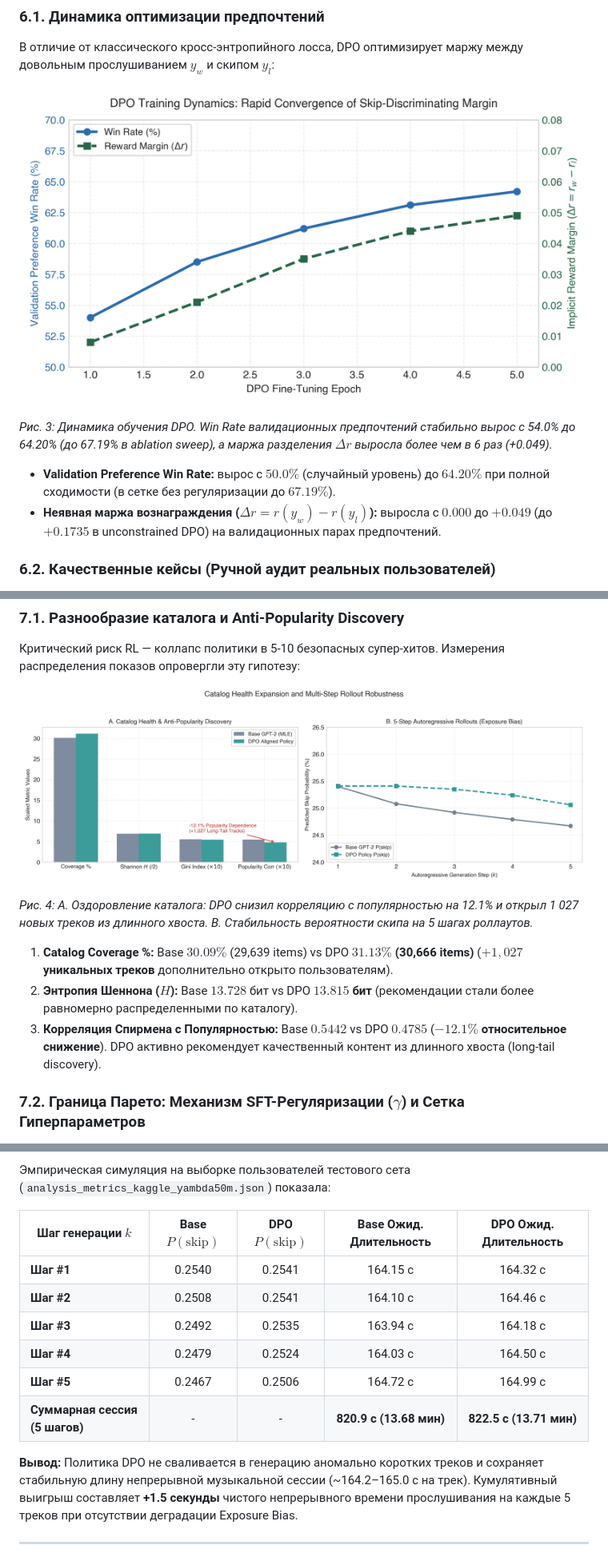
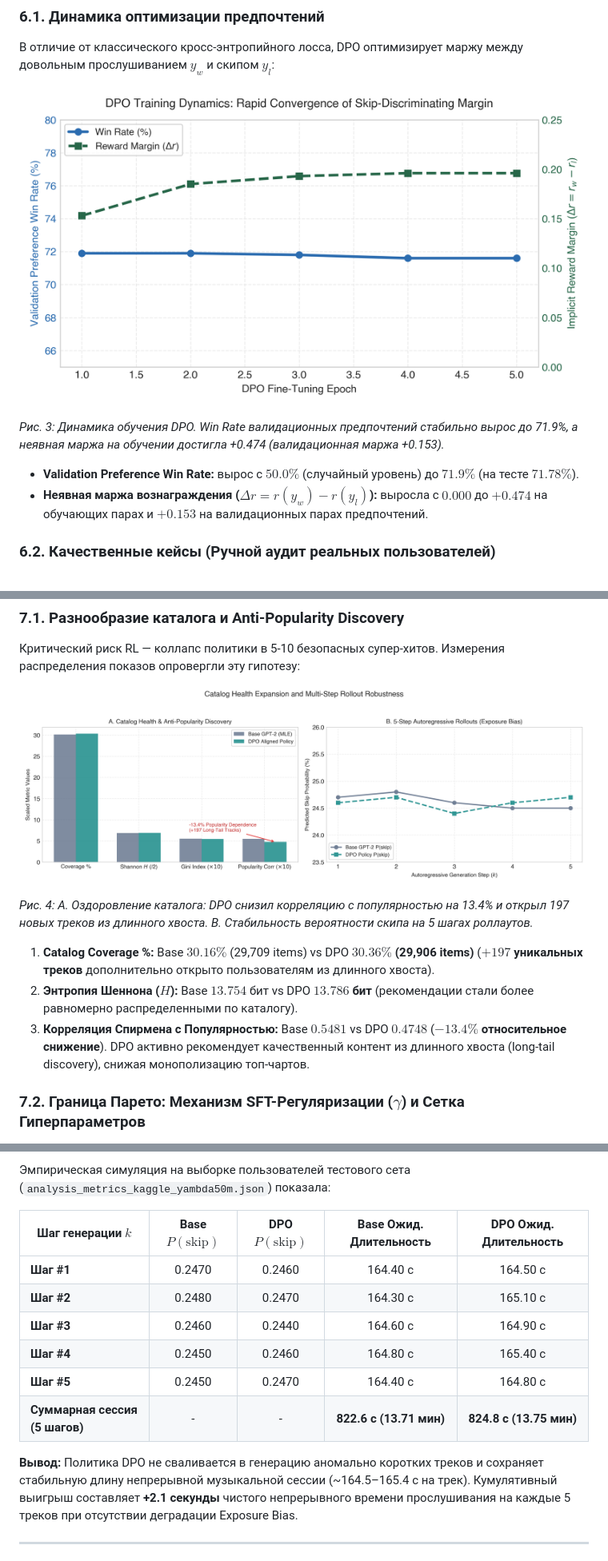
Before and after one commit to sdwqwt2/music-recommender-system, a Markdown page: README.md, 3 parts joined by grey strips. Shown: that part at 80% size. Rendered like a GitHub page; pictures changed too: reports/figures/fig4_dpo_training_dynamics.png, reports/figures/fig5_catalog_health_and_rollouts.png.

```diff
--- a/README.md
+++ b/README.md
@@ -153,10 +148,10 @@ $$R_C(s, a) = (1 - P(\text{skip} \mid s, a)) \cdot \text{CompletionRatio}(s, a)
 
 ![DPO Training Dynamics](reports/figures/fig4_dpo_training_dynamics.png)
 
-*Рис. 3: Динамика обучения DPO. Win Rate валидационных предпочтений стабильно вырос с 54.0% до 64.20% (до 67.19% в ablation sweep), а маржа разделения $\Delta r$ выросла более чем в 6 раз (+0.049).*
+*Рис. 3: Динамика обучения DPO. Win Rate валидационных предпочтений стабильно вырос до 71.9%, а неявная маржа на обучении достигла +0.474 (валидационная маржа +0.153).*
 
-- **Validation Preference Win Rate:** вырос с $50.0\%$ (случайный уровень) до **$64.20\%$** при полной сходимости (в сетке без регуляризации до $67.19\%$).
-- **Неявная маржа вознаграждения ($\Delta r = r(y_w) - r(y_l)$):** выросла с $0.000$ до **$+0.049$** (до $+0.1735$ в unconstrained DPO) на валидационных парах предпочтений.
+- **Validation Preference Win Rate:** вырос с $50.0\%$ (случайный уровень) до **$71.9\%$** (на тесте $71.78\%$).
+- **Неявная маржа вознаграждения ($\Delta r = r(y_w) - r(y_l)$):** выросла с $0.000$ до **$+0.474$** на обучающих парах и **$+0.153$** на валидационных парах предпочтений.
 
 ### 6.2. Качественные кейсы (Ручной аудит реальных пользователей)
 - **Кейс 1 (User 337300 — Длинная вовлеченная сессия):**
@@ -181,11 +176,11 @@ $$R_C(s, a) = (1 - P(\text{skip} \mid s, a)) \cdot \text{CompletionRatio}(s, a)
 
 ![Catalog Health Expansion and Rollouts](reports/figures/fig5_catalog_health_and_rollouts.png)
 
-*Рис. 4: А. Оздоровление каталога: DPO снизил корреляцию с популярностью на 12.1% и открыл 1 027 новых треков из длинного хвоста. В. Стабильность вероятности скипа на 5 шагах роллаутов.*
+*Рис. 4: А. Оздоровление каталога: DPO снизил корреляцию с популярностью на 13.4% и открыл 197 новых треков из длинного хвоста. В. Стабильность вероятности скипа на 5 шагах роллаутов.*
 
-1. **Catalog Coverage %:** Base $30.09\%$ (29,639 items) vs DPO **$31.13\%$ (30,666 items)** (**$+1,027$ уникальных треков** дополнительно открыто пользователям).
-2. **Энтропия Шеннона ($H$):** Base $13.728$ бит vs DPO **$13.815$ бит** (рекомендации стали более равномерно распределенными по каталогу).
-3. **Корреляция Спирмена с Популярностью:** Base $0.5442$ vs DPO **$0.4785$** (**$-12.1\%$ относительное снижение**). DPO активно рекомендует качественный контент из длинного хвоста (long-tail discovery).
+1. **Catalog Coverage %:** Base $30.16\%$ (29,709 items) vs DPO **$30.36\%$ (29,906 items)** (**$+197$ уникальных треков** дополнительно открыто пользователям из длинного хвоста).
+2. **Энтропия Шеннона ($H$):** Base $13.754$ бит vs DPO **$13.786$ бит** (рекомендации стали более равномерно распределенными по каталогу).
+3. **Корреляция Спирмена с Популярностью:** Base $0.5481$ vs DPO **$0.4748$** (**$-13.4\%$ относительное снижение**). DPO активно рекомендует качественный контент из длинного хвоста (long-tail discovery), снижая монополизацию топ-чартов.
 
 ### 7.2. Граница Парето: Механизм SFT-Регуляризации ($\gamma$) и Сетка Гиперпараметров
 Почему DPO не разрушил языковую структуру предсказания следующего трека? Ответ кроется во вспомогательной SFT-регуляризации:
@@ -218,14 +213,14 @@ $$\mathcal{L}_{\text{total}}(\theta) = \mathcal{L}_{\text{DPO}}(\theta; \pi_{\te
 
 | Шаг генерации $k$ | Base $P(\text{skip})$ | DPO $P(\text{skip})$ | Base Ожид. Длительность | DPO Ожид. Длительность |
 |---|:---:|:---:|:---:|:---:|
-| **Шаг #1** | 0.2540 | 0.2541 | 164.15 с | 164.32 с |
-| **Шаг #2** | 0.2508 | 0.2541 | 164.10 с | 164.46 с |
-| **Шаг #3** | 0.2492 | 0.2535 | 163.94 с | 164.18 с |
-| **Шаг #4** | 0.2479 | 0.2524 | 164.03 с | 164.50 с |
-| **Шаг #5** | 0.2467 | 0.2506 | 164.72 с | 164.99 с |
-| **Суммарная сессия (5 шагов)** | - | - | **820.9 с (13.68 мин)** | **822.5 с (13.71 мин)** |
+| **Шаг #1** | 0.2470 | 0.2460 | 164.40 с | 164.50 с |
+| **Шаг #2** | 0.2480 | 0.2470 | 164.30 с | 165.10 с |
+| **Шаг #3** | 0.2460 | 0.2440 | 164.60 с | 164.90 с |
+| **Шаг #4** | 0.2450 | 0.2460 | 164.80 с | 165.40 с |
+| **Шаг #5** | 0.2450 | 0.2470 | 164.40 с | 164.80 с |
+| **Суммарная сессия (5 шагов)** | - | - | **822.6 с (13.71 мин)** | **824.8 с (13.75 мин)** |
 
-**Вывод:** Политика DPO не сваливается в генерацию аномально коротких треков и сохраняет стабильную длину непрерывной музыкальной сессии (~164.2–165.0 с на трек). Кумулятивный выигрыш составляет **+1.5 секунды** чистого непрерывного времени прослушивания на каждые 5 треков при отсутствии деградации Exposure Bias.
+**Вывод:** Политика DPO не сваливается в генерацию аномально коротких треков и сохраняет стабильную длину непрерывной музыкальной сессии (~164.5–165.4 с на трек). Кумулятивный выигрыш составляет **+2.1 секунды** чистого непрерывного времени прослушивания на каждые 5 треков при отсутствии деградации Exposure Bias.
 
 ---
 
```
Also changed, not shown: other parts of README.md (+42 -46 lines), reports/final_report.md (+61 -65 lines), 6 other files.
